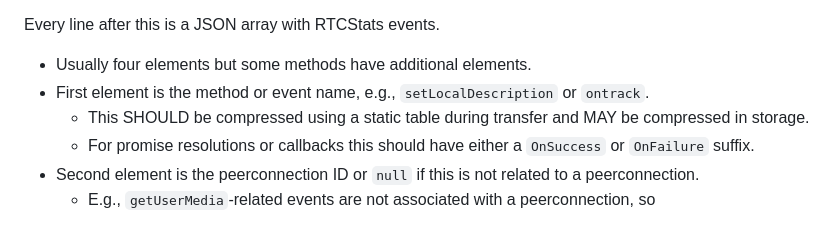
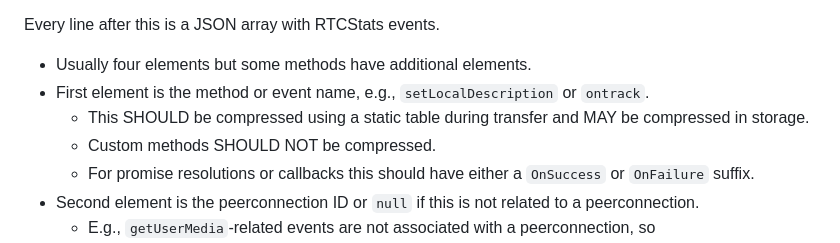
Before and after one commit to rtcstats/rtcstats, a Markdown page: packages/rtcstats-server/README.md, the part around the change. Rendered like a GitHub page.

```diff
--- a/packages/rtcstats-server/README.md
+++ b/packages/rtcstats-server/README.md
@@ -82,6 +82,7 @@ Every line after this is a JSON array with RTCStats events.
 * Usually four elements but some methods have additional elements.
 * First element is the method or event name, e.g., `setLocalDescription` or `ontrack`.
   * This SHOULD be compressed using a static table during transfer and MAY be compressed in storage.
+  * Custom methods SHOULD NOT be compressed.
   * For promise resolutions or callbacks this should have either a `OnSuccess` or `OnFailure` suffix.
 * Second element is the peerconnection ID or `null` if this is not related to a peerconnection.
   * E.g., `getUserMedia`-related events are not associated with a peerconnection, so
```
Also changed, not shown: packages/rtcstats-js/README.md (+1 -0 lines).
